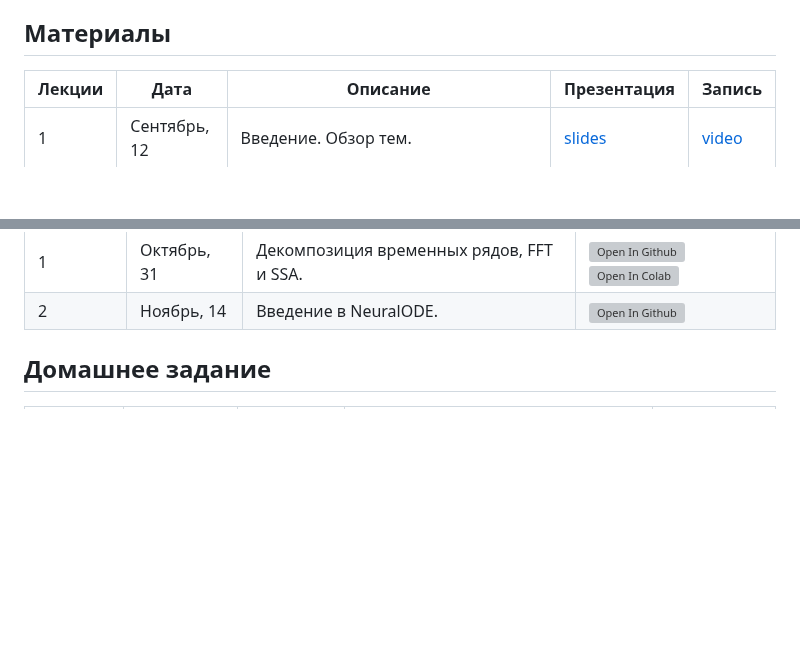
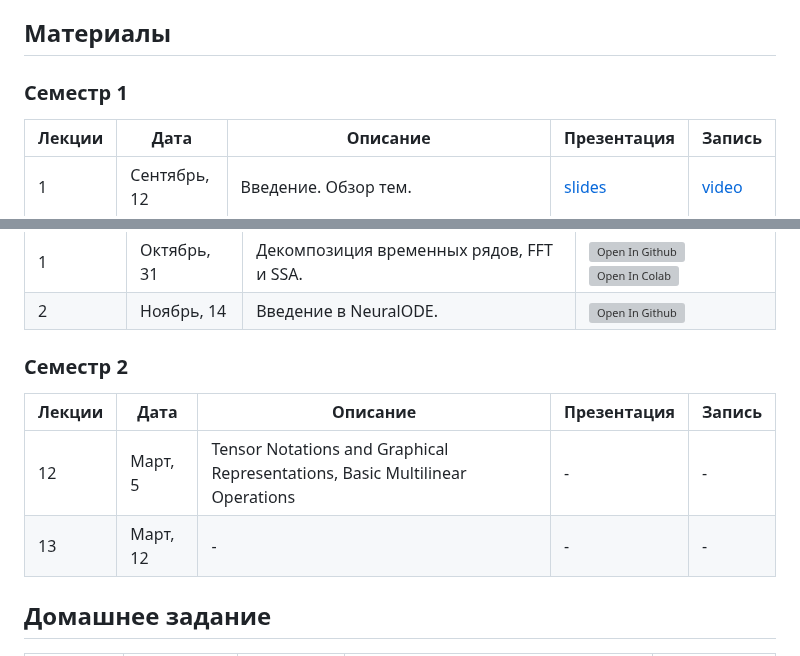
Before and after one commit to intsystems/MathematicalForecastingMethods, a Markdown page: README.md, 2 parts joined by grey strips. Drawn GitHub-style; blank space fills up the shorter version; grey boxes are pictures that could not be loaded.

```diff
--- a/README.md
+++ b/README.md
@@ -4,7 +4,7 @@
 Курс посвящен неклассическим математическим моделям в машинном обучении. Рассматриваются линейные, тензорные модели, глубокие нейронные сети и модели, работающие с дифференциальными уравнениями. Данными для моделирования являются видео, аудио, энцефалограммы, фМРТ и другие измерения в естественных науках. Практическими примерами являются BCI, прогнозирование погоды и различных пространственно-временных рядов.
 
 ## Материалы
-
+### Семестр 1
 | Лекции | Дата | Описание | Презентация | Запись |
 |---------|--------|-------------|---------|-------|
 | 1 | Сентябрь, 12 | Введение. Обзор тем. | [slides](https://github.com/intsystems/MathematicalForecastingMethods/blob/main/lectures/lecture_1/lecture1.pdf) | [video](https://www.youtube.com/live/8Hn3Vj0yMic?si=d9vWlQiDTV1XD8mG) |
@@ -26,7 +26,11 @@
 | 1 | Октябрь, 31| Декомпозиция временных рядов, FFT и  SSA. |[![Open In Github](https://img.shields.io/static/v1.svg?logo=github&label=Repo&message=Open%20in%20Github&color=lightgrey)](seminars/seminar6.ipynb) [![Open In Colab](https://colab.research.google.com/assets/colab-badge.svg)](https://drive.google.com/file/d/1hsyLrDpYgWlGy08hF6KcOs7KvROYSdV4/view?usp=sharing)|
 | 2 | Ноябрь, 14| Введение в NeuralODE. |[![Open In Github](https://img.shields.io/static/v1.svg?logo=github&label=Repo&message=Open%20in%20Github&color=lightgrey)](seminars/seminar8.ipynb)|
 
-
+### Семестр 2
+| Лекции | Дата | Описание | Презентация | Запись |
+|---------|--------|-------------|---------|-------|
+| 12 | Март, 5 | Tensor Notations and Graphical Representations, Basic Multilinear Operations | - | - |
+| 13 | Март, 12 | - | - | - |
 
 ## Домашнее задание
 | Задание | Дата выдачи | Дата сдачи | Описание | Ссылка |
```
